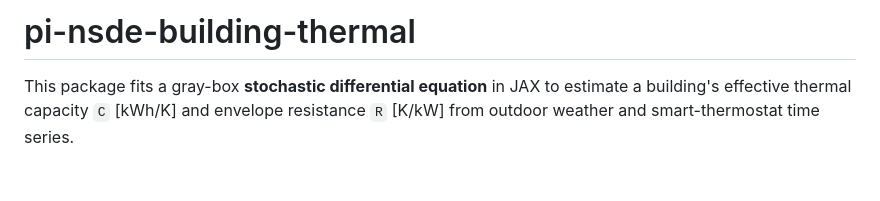
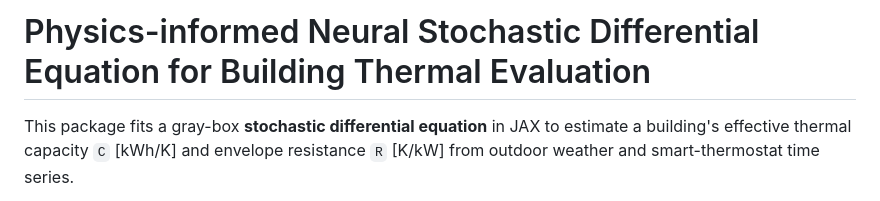
Before and after one commit to smyng91/pi-nsde-building-thermal, a Markdown page: README.md, the part around the change. Rendered like a GitHub page; blank space fills up the shorter version.

```diff
--- a/README.md
+++ b/README.md
@@ -1,4 +1,4 @@
-# pi-nsde-building-thermal
+# Physics-informed Neural Stochastic Differential Equation for Building Thermal Evaluation
 
 This package fits a gray-box **stochastic differential equation** in JAX to estimate a building's effective thermal capacity `C` [kWh/K] and envelope resistance `R` [K/kW] from outdoor weather and smart-thermostat time series.
 
```
